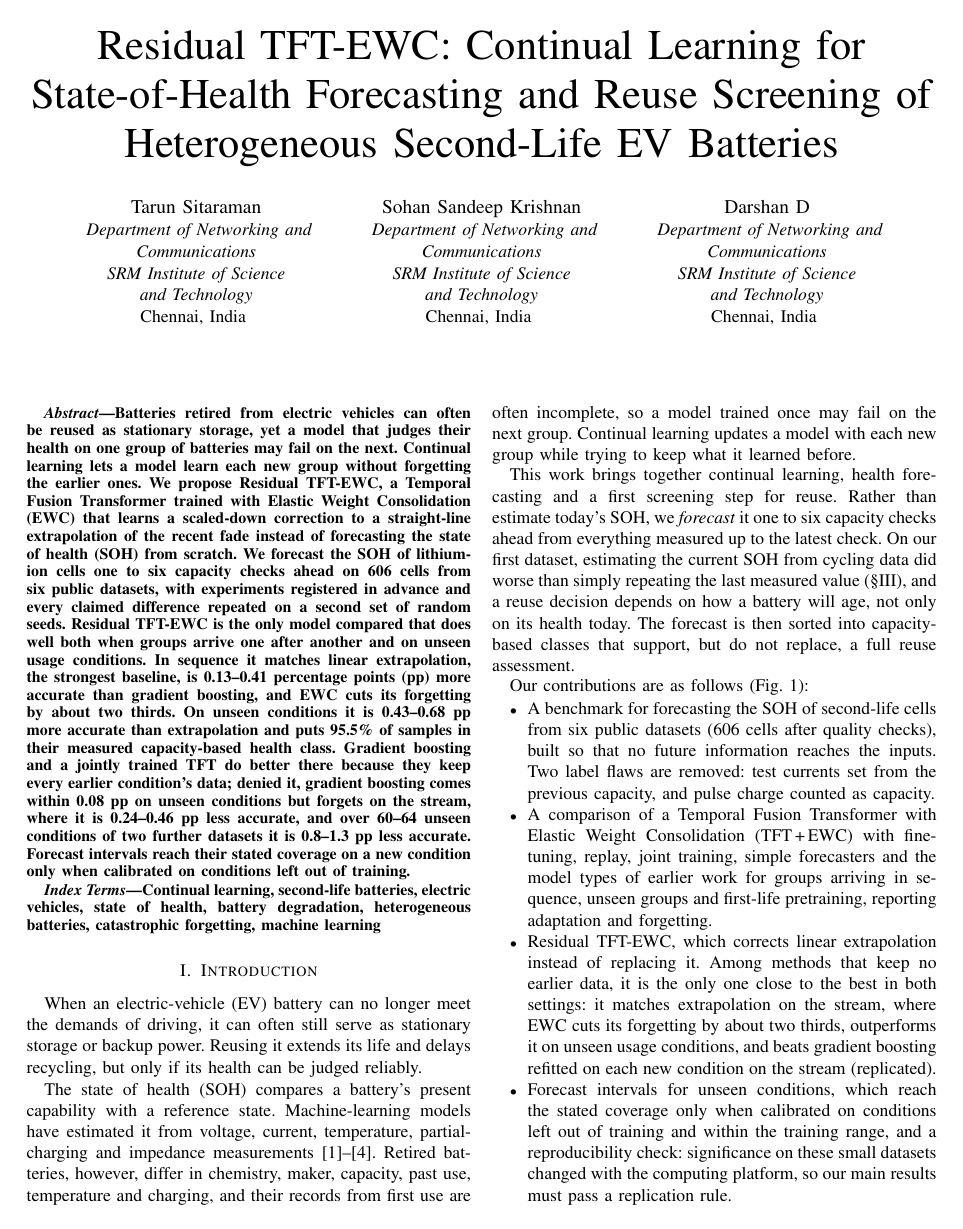
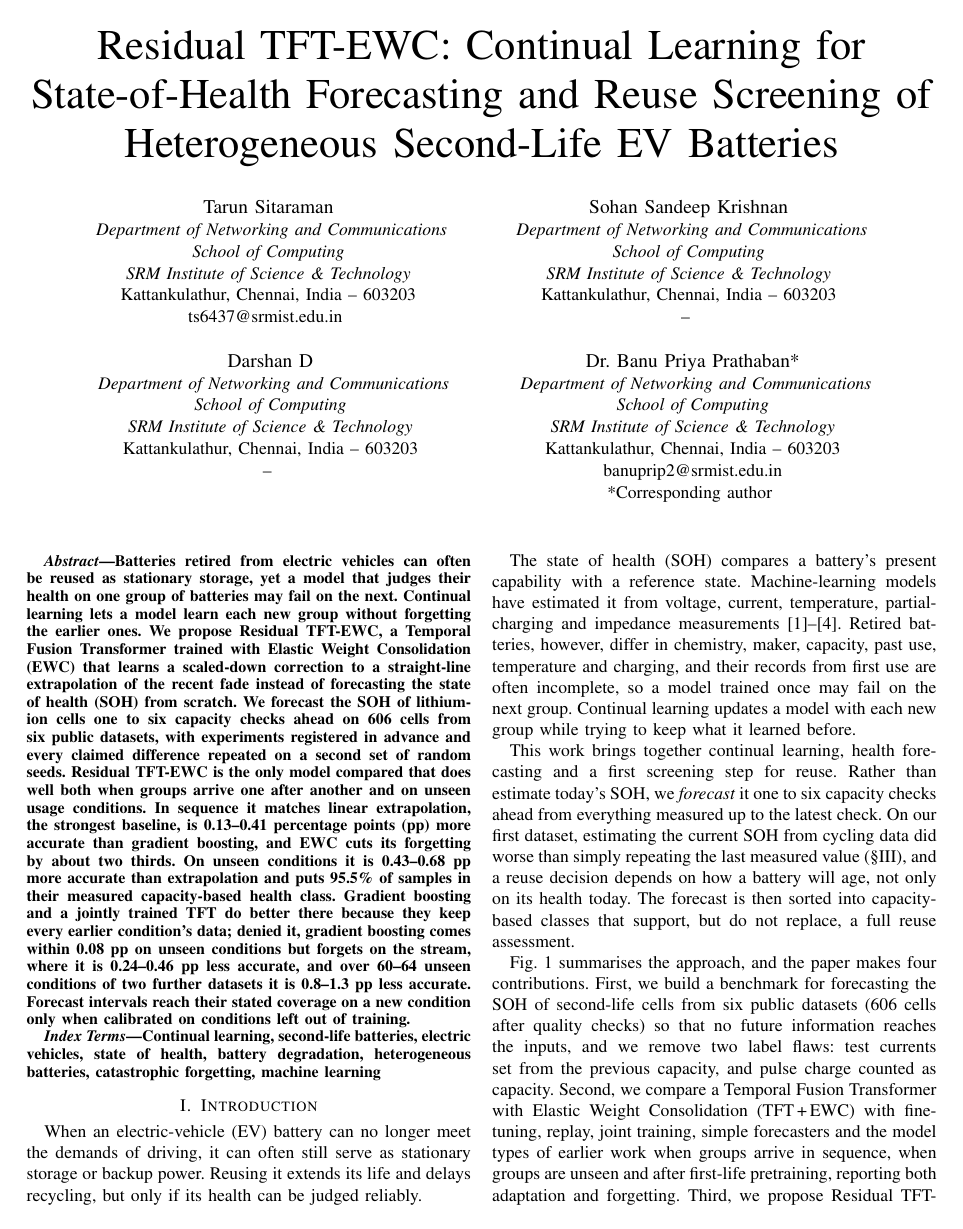
Before and after one commit to TarunSitaraman/residual-tft-ewc, a LaTeX paper (paper/paper_single.tex): page 1 of 9. Compiled offline with pdfLaTeX.

Commit message:
paper: author blocks with full affiliation (School of Computing, Kattankulathur) and corresponding author Dr. Banu Priya Prathaban, two authors per row; contributions as running text; preprocessing list folded into prose; reference forecasters cite their sources; single-file build, supplement and PDFs regenerated

```diff
--- a/paper/paper_single.tex
+++ b/paper/paper_single.tex
@@ -45,32 +45,51 @@ and Reuse Screening of Heterogeneous Second-Life EV Batteries
 % AUTHORS
 % ============================================================
 
+% Two authors per row: \linebreakand closes the first row of author blocks.
+\makeatletter
+\newcommand{\linebreakand}{%
+  \end{@IEEEauthorhalign}
+  \hfill\mbox{}\par
+  \mbox{}\hfill\begin{@IEEEauthorhalign}
+}
+\makeatother
+
 \author{
 \IEEEauthorblockN{Tarun Sitaraman}
 \IEEEauthorblockA{
-\textit{Department of Networking and}\\
-\textit{Communications}\\
-\textit{SRM Institute of Science}\\
-\textit{and Technology}\\
-Chennai, India
+\textit{Department of Networking and Communications}\\
+\textit{School of Computing}\\
+\textit{SRM Institute of Science \& Technology}\\
+Kattankulathur, Chennai, India -- 603203\\
+ts6437@srmist.edu.in
 }
 \and
 \IEEEauthorblockN{Sohan Sandeep Krishnan}
 \IEEEauthorblockA{
-\textit{Department of Networking and}\\
-\textit{Communications}\\
-\textit{SRM Institute of Science}\\
-\textit{and Technology}\\
-Chennai, India
+\textit{Department of Networking and Communications}\\
+\textit{School of Computing}\\
+\textit{SRM Institute of Science \& Technology}\\
+Kattankulathur, Chennai, India -- 603203\\
+--
+}
+\linebreakand
+\IEEEauthorblockN{Darshan D}
+\IEEEauthorblockA{
+\textit{Department of Networking and Communications}\\
+\textit{School of Computing}\\
+\textit{SRM Institute of Science \& Technology}\\
+Kattankulathur, Chennai, India -- 603203\\
+--
 }
 \and
-\IEEEauthorblockN{Darshan D}
+\IEEEauthorblockN{Dr.\ Banu Priya Prathaban*}
 \IEEEauthorblockA{
-\textit{Department of Networking and}\\
-\textit{Communications}\\
-\textit{SRM Institute of Science}\\
-\textit{and Technology}\\
-Chennai, India
+\textit{Department of Networking and Communications}\\
+\textit{School of Computing}\\
+\textit{SRM Institute of Science \& Technology}\\
+Kattankulathur, Chennai, India -- 603203\\
+banuprip2@srmist.edu.in\\
+*Corresponding author
 }
 }
 
@@ -163,13 +182,7 @@ This work brings together continual learning, health forecasting and a first scr
   \label{fig:system}
 \end{figure*}
 
-Our contributions are as follows (Fig.~\ref{fig:system}):
-\begin{itemize}
-  \item A benchmark for forecasting the SOH of second-life cells from six public datasets (606 cells after quality checks), built so that no future information reaches the inputs. Two label flaws are removed: test currents set from the previous capacity, and pulse charge counted as capacity.
-  \item A comparison of a Temporal Fusion Transformer with Elastic Weight Consolidation (TFT\,+\,EWC) with fine-tuning, replay, joint training, simple forecasters and the model types of earlier work for groups arriving in sequence, unseen groups and first-life pretraining, reporting adaptation and forgetting.
-  \item Residual TFT-EWC, which corrects linear extrapolation instead of replacing it. Among methods that keep no earlier data, it is the only one close to the best in both settings: it matches extrapolation on the stream, where EWC cuts its forgetting by about two thirds, outperforms it on unseen usage conditions, and beats gradient boosting refitted on each new condition on the stream (replicated).
-  \item Forecast intervals for unseen conditions, which reach the stated coverage only when calibrated on conditions left out of training and within the training range, and a reproducibility check: significance on these small datasets changed with the computing platform, so our main results must pass a replication rule.
-\end{itemize}
+Fig.~\ref{fig:system} summarises the approach, and the paper makes four contributions. First, we build a benchmark for forecasting the SOH of second-life cells from six public datasets (606 cells after quality checks) so that no future information reaches the inputs, and we remove two label flaws: test currents set from the previous capacity, and pulse charge counted as capacity. Second, we compare a Temporal Fusion Transformer with Elastic Weight Consolidation (TFT\,+\,EWC) with fine-tuning, replay, joint training, simple forecasters and the model types of earlier work when groups arrive in sequence, when groups are unseen and after first-life pretraining, reporting both adaptation and forgetting. Third, we propose Residual TFT-EWC, which corrects linear extrapolation instead of replacing it. Among methods that keep no earlier data, it is the only one close to the best in both settings: it matches extrapolation on the stream, where EWC cuts its forgetting by about two thirds, outperforms it on unseen usage conditions, and beats gradient boosting refitted on each new condition on the stream (replicated). Finally, we give forecast intervals for unseen conditions, which reach the stated coverage only when calibrated on conditions left out of training and within the training range, and a reproducibility check: because significance on these small datasets changed with the computing platform, our main results must pass a replication rule.
 
 % ============================================================
 % II. RELATED WORK  (team draft, condensed to the IEEE conference length)
```
Also changed, not shown: paper/main.tex (+35 -16 lines), paper/sections/introduction.tex (+1 -7 lines), paper/sections/methods.tex (+1 -1 lines), paper/supplement.tex (+21 -19 lines), paper/paper_single.pdf, paper/supplement.pdf, paper/paper_single.tex (2 more changed lines).
